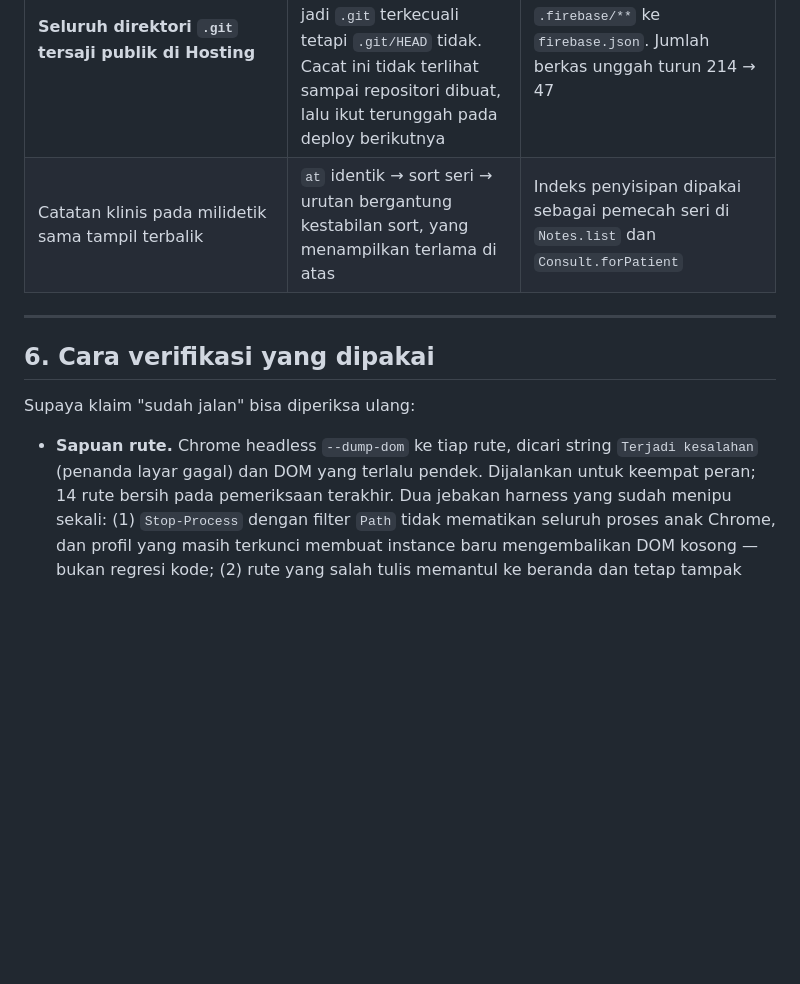
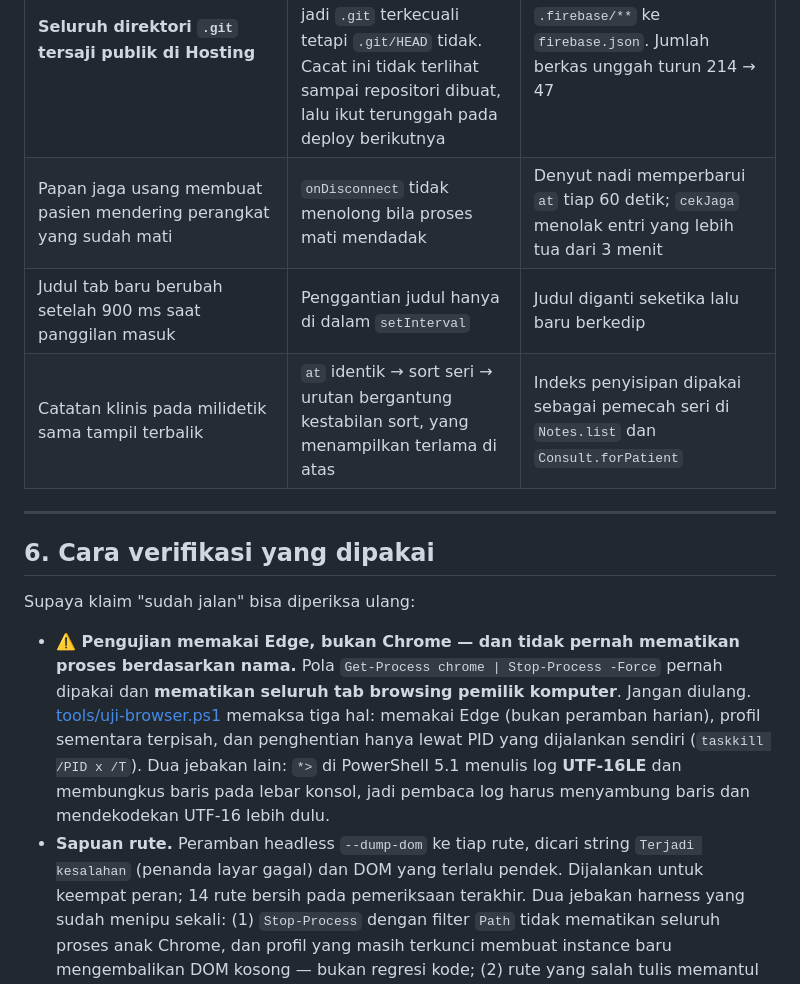
Before and after one commit to Mostoples/telecare, a Markdown page: MEMORY.md, the part around the change. GitHub-like rendering; blank space fills up the shorter version.

Commit message:
MEMORY: catat pola pengujian yang aman + dua bug dering
Pengujian wajib memakai Edge lewat tools/uji-browser.ps1 dan hanya
menghentikan PID sendiri; mematikan proses berdasarkan nama pernah
menutup tab browsing pemilik komputer.

```diff
--- a/MEMORY.md
+++ b/MEMORY.md
@@ -205,6 +205,8 @@ Ditulis karena beberapa di antaranya tidak terlihat sampai benar-benar diuji.
 | UI mengaku "tersambung" padahal tulisan ditolak | Sesi gagal tidak mengubah `FB.online` | `FB.canSync()` = tersambung **dan** bersesi |
 | Pesan pertama ditolak pada percakapan baru | `send` hanya menunggu sesi, bukan keanggotaan | `Chat.join` ter-memo jadi prasyarat `send`/`subscribe` |
 | **Seluruh direktori `.git` tersaji publik di Hosting** | Pola `ignore` `**/.*` hanya mencocokkan segmen-titik di posisi **terakhir**, jadi `.git` terkecuali tetapi `.git/HEAD` tidak. Cacat ini tidak terlihat sampai repositori dibuat, lalu ikut terunggah pada deploy berikutnya | Tambah `**/.*/**`, `.git/**`, `.firebase/**` ke `firebase.json`. Jumlah berkas unggah turun 214 → 47 |
+| Papan jaga usang membuat pasien mendering perangkat yang sudah mati | `onDisconnect` tidak menolong bila proses mati mendadak | Denyut nadi memperbarui `at` tiap 60 detik; `cekJaga` menolak entri yang lebih tua dari 3 menit |
+| Judul tab baru berubah setelah 900 ms saat panggilan masuk | Penggantian judul hanya di dalam `setInterval` | Judul diganti seketika lalu baru berkedip |
 | Catatan klinis pada milidetik sama tampil terbalik | `at` identik → sort seri → urutan bergantung kestabilan sort, yang menampilkan terlama di atas | Indeks penyisipan dipakai sebagai pemecah seri di `Notes.list` dan `Consult.forPatient` |
 
 ---
@@ -213,7 +215,14 @@ Ditulis karena beberapa di antaranya tidak terlihat sampai benar-benar diuji.
 
 Supaya klaim "sudah jalan" bisa diperiksa ulang:
 
-- **Sapuan rute.** Chrome headless `--dump-dom` ke tiap rute, dicari string `Terjadi kesalahan`
+- **⚠️ Pengujian memakai Edge, bukan Chrome — dan tidak pernah mematikan proses berdasarkan nama.**
+  Pola `Get-Process chrome | Stop-Process -Force` pernah dipakai dan **mematikan seluruh tab
+  browsing pemilik komputer**. Jangan diulang. [tools/uji-browser.ps1](tools/uji-browser.ps1)
+  memaksa tiga hal: memakai Edge (bukan peramban harian), profil sementara terpisah, dan
+  penghentian hanya lewat PID yang dijalankan sendiri (`taskkill /PID x /T`).
+  Dua jebakan lain: `*>` di PowerShell 5.1 menulis log **UTF-16LE** dan membungkus baris pada
+  lebar konsol, jadi pembaca log harus menyambung baris dan mendekodekan UTF-16 lebih dulu.
+- **Sapuan rute.** Peramban headless `--dump-dom` ke tiap rute, dicari string `Terjadi kesalahan`
   (penanda layar gagal) dan DOM yang terlalu pendek. Dijalankan untuk keempat peran; 14 rute
   bersih pada pemeriksaan terakhir.
   Dua jebakan harness yang sudah menipu sekali: (1) `Stop-Process` dengan filter `Path` tidak
```
